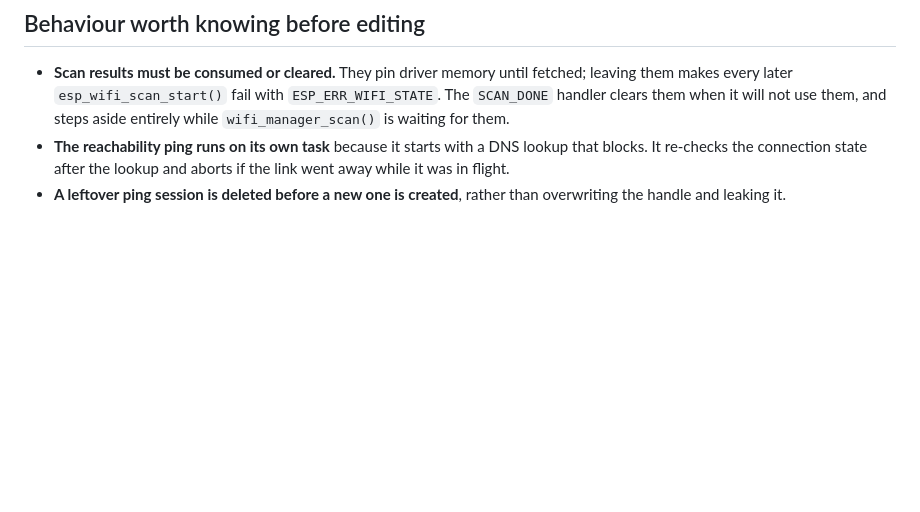
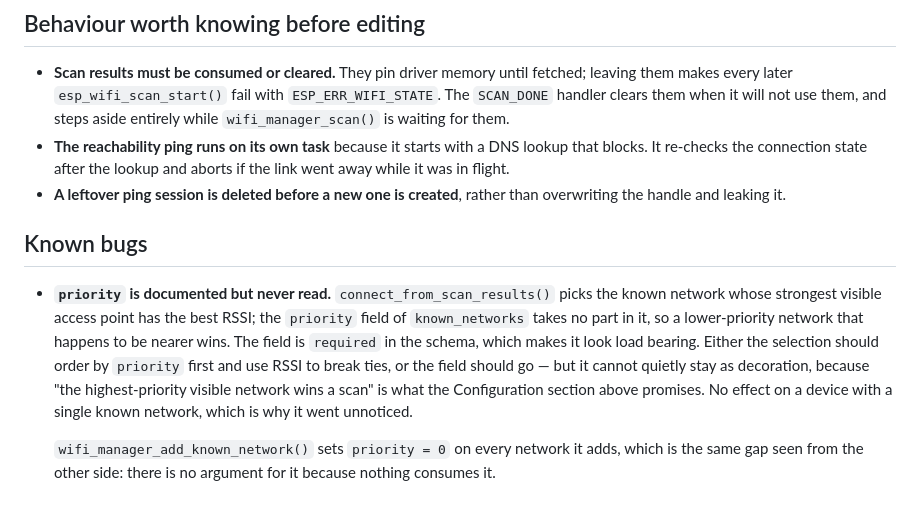
Before and after one commit to benvonhandorf/esp_components, a Markdown page: wifi_manager/README.md, the part around the change. Rendered like a GitHub page; blank space fills up the shorter version.

Commit message:
Write down two known bugs found reviewing the WiFi churn
Neither is fixed here, and neither warrants a release on its own: both are
recorded where someone editing these components will meet them.

wifi_manager: known_networks carries a `priority` that nothing reads. Selection
is purely by the RSSI of the strongest visible access point, so a lower-priority
network that happens to be nearer wins -- while the schema marks the field
required and the README promises the highest-priority network wins a scan. Also
why wifi_manager_add_known_network() hardcodes priority = 0: there is no argument
for a value nothing consumes. Invisible with one known network, which is the case
that has been exercised.

mqtt_manager: the "link is already up, connect now" shortcut in start() cannot
fire on a first start, because s_link_up is set only by the NET_EVENT handler
that start() registers immediately above it. A caller that starts MQTT after the
network is up gets a client that waits for the next link flap -- a device visibly
on the network that never reaches the broker. It passes unnoticed because every
caller here starts MQTT before the network. The same flag is stale across a
stop()/start() pair. Both want the same fix: ask the network for an address
instead of inferring one from an event this component may not have been present
for.

Co-Authored-By: Claude Opus 5 <noreply@anthropic.com>

```diff
--- a/wifi_manager/README.md
+++ b/wifi_manager/README.md
@@ -123,3 +123,19 @@ join a known network; the reconnect timer is re-armed so the attempt is not lost
   away while it was in flight.
 - **A leftover ping session is deleted before a new one is created**, rather than
   overwriting the handle and leaking it.
+
+## Known bugs
+
+- **`priority` is documented but never read.** `connect_from_scan_results()` picks the
+  known network whose strongest visible access point has the best RSSI; the `priority`
+  field of `known_networks` takes no part in it, so a lower-priority network that happens
+  to be nearer wins. The field is `required` in the schema, which makes it look load
+  bearing. Either the selection should order by `priority` first and use RSSI to break
+  ties, or the field should go — but it cannot quietly stay as decoration, because "the
+  highest-priority visible network wins a scan" is what the Configuration section above
+  promises. No effect on a device with a single known network, which is why it went
+  unnoticed.
+
+  `wifi_manager_add_known_network()` sets `priority = 0` on every network it adds, which
+  is the same gap seen from the other side: there is no argument for it because nothing
+  consumes it.
```
